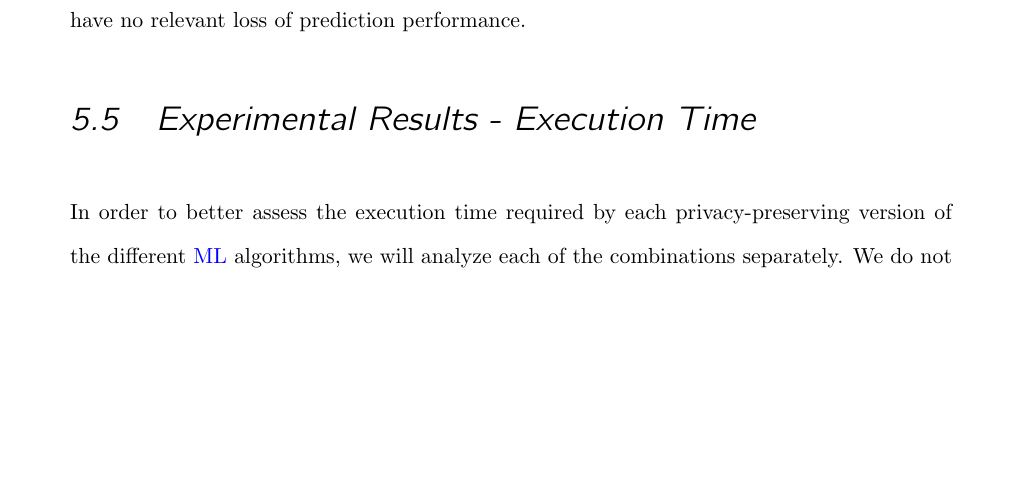
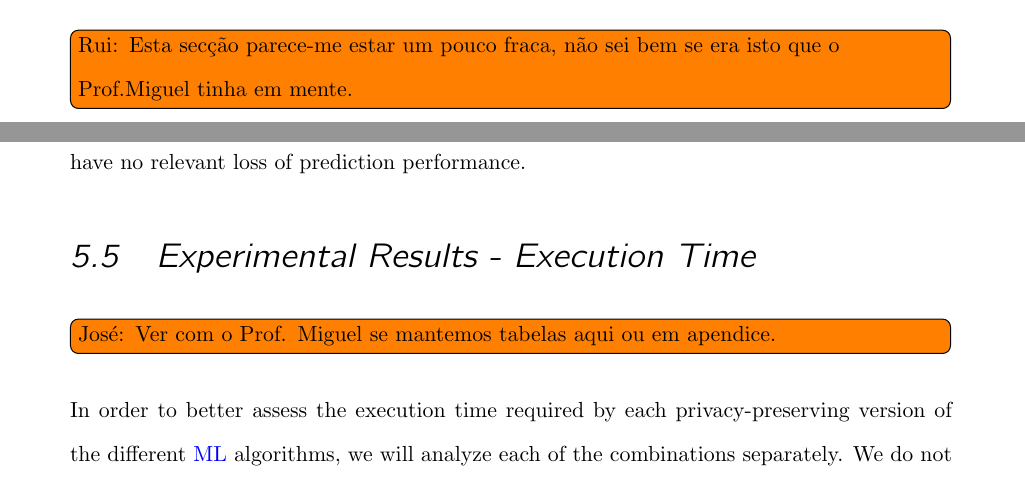
Before and after one commit to RuiClaro/MSc-Thesis, a LaTeX thesis (tese.tex, which reads content/4040-api.tex, content/5000-evaluation.tex): part of page 75 of 110 before the commit and two parts of pages 65 and 75 of 108 after it, the two joined at a grey line, cut at the place of the change, the shorter picture padded with empty space. Compiled offline with pdfLaTeX.

Commit message:
Added comments.

```diff
--- a/content/4040-api.tex
+++ b/content/4040-api.tex
@@ -21,6 +21,7 @@ Joining the algorithms and techniques described in the previous sections, we pro
 
 
 Finally, we now present how \acs{bard} could be implemented in a business scenario. The users, in this case, the companies that profit from using \acs{bard} to do knowledge learning, provide the dataset to train the model or select an existing model already trained with publicly available data, and provide the sample to be evaluated. A team of developers, that could be outsourced or part of the company, maintain the toolkit and develop new functionalities (new \ac{ml} algorithms, new privacy-preserving techniques, etc.). A central repository, that contains \ac{ml} models trained \textit{a priori} for different types of data context (healthcare, income, etc.). In Figure \ref{fig:contextdiag}, we present a context diagram for \acs{bard}.
+\todo[inline]{Rui: Esta secção parece-me estar um pouco fraca, não sei bem se era isto que o Prof.Miguel tinha em mente.}
 
 
 \begin{figure}[ht]
--- a/content/5000-evaluation.tex
+++ b/content/5000-evaluation.tex
@@ -288,7 +288,7 @@ After analyzing the results obtained using the \ac{phe} and \ac{fhe} systems, we
 \section{Experimental Results - Execution Time}
 \label{sec:ExperimentalResultsExecutionTime}
 %%%%%%%%%%%%%%%%%%%%%%%%%%%%%%%%%%%%%%%%%%%%%%
-
+\todo[inline]{José: Ver com o Prof. Miguel se mantemos tabelas aqui ou em apendice.}
 In order to better assess the execution time required by each privacy-preserving version of the different \ac{ml} algorithms, we will analyze each of the combinations separately. We do not present total execution times for the whole datasets because execution times per sample are independent of the dataset size, and execution times per sample are the expected costs in a real-life scenario where a large computer cluster is available and data samples are supplied in a continuous fashion.
 
 
--- a/tese.tex
+++ b/tese.tex
@@ -98,6 +98,7 @@
 \usepackage{mathtools}
 \usepackage{blkarray}
 \usepackage{tablefootnote}
+\usepackage{todonotes}
 
    %
   %%%
```
Also changed, not shown: tese.pdf, content/5000-evaluation.tex (2 more changed lines).
